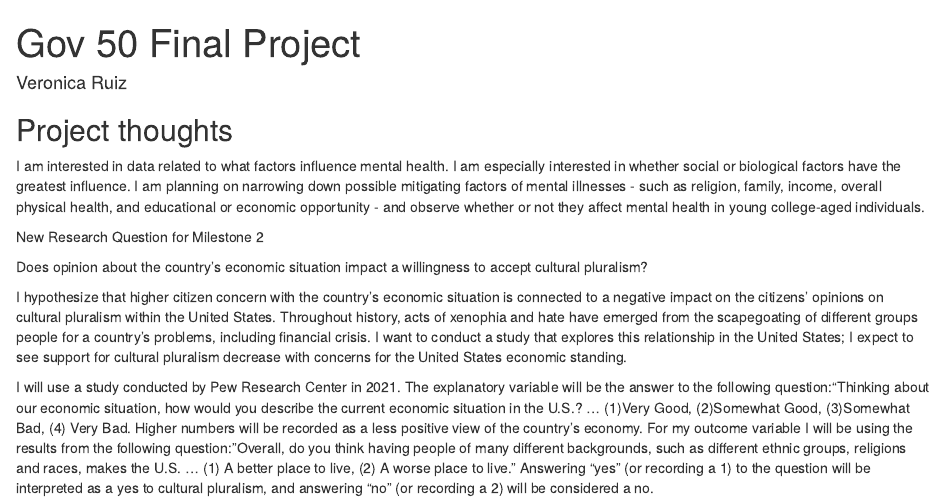
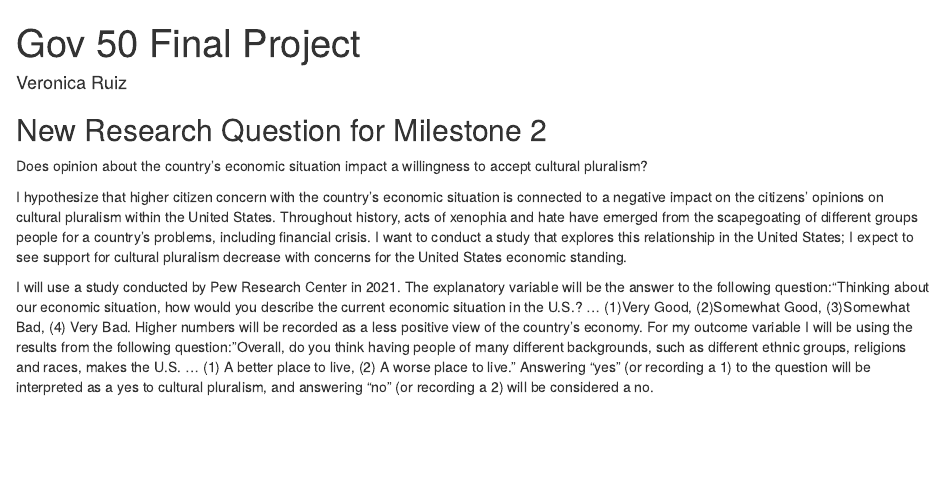
Before and after one commit to vr-sys/GOV50_Final_Project, an R Markdown document (index.Rmd): the page in a window 1100 px wide, from its top. Rendered offline with R 4.5, knitr and Pandoc, with nearby package versions; drawn as R Markdown's standard HTML page in place of the format the file asks for; some code elsewhere in the file could not run offline.

Commit message:
Milestone 2

```diff
--- a/index.Rmd
+++ b/index.Rmd
@@ -8,12 +8,8 @@ output:
 ---
 
 
+## New Research Question for Milestone 2
 
-## Project thoughts
-
-I am interested in data related to what factors influence mental health. I am especially interested in whether social or biological factors have the greatest influence. I am planning on narrowing down possible mitigating factors of mental illnesses - such as religion, family, income, overall physical health, and educational or economic opportunity - and observe whether or not they affect mental health in young college-aged individuals.
-
-New Research Question for Milestone 2
 
 Does opinion about the country's economic situation impact a willingness to accept cultural pluralism?
 
```
Also changed, not shown: index.html, index.Rmd (2 more changed lines).
